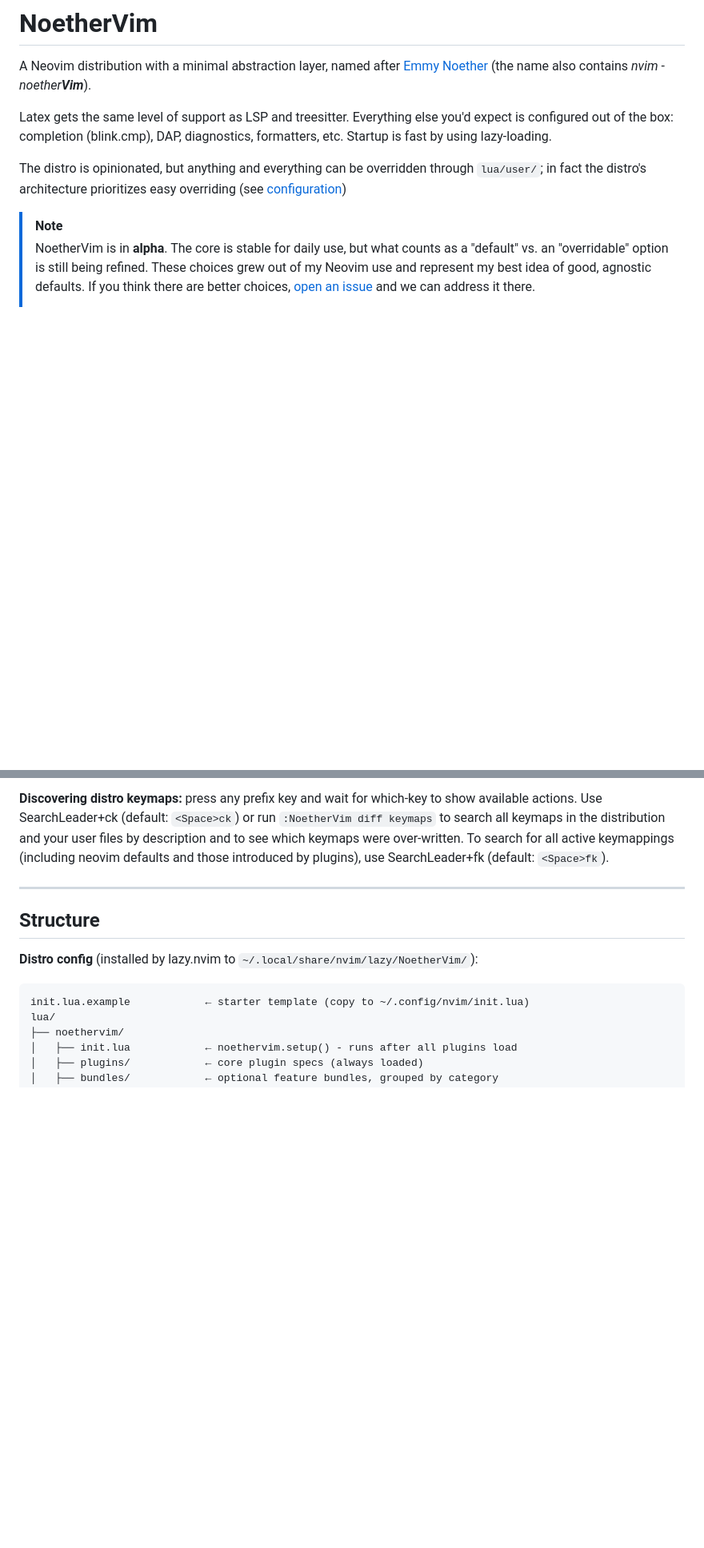
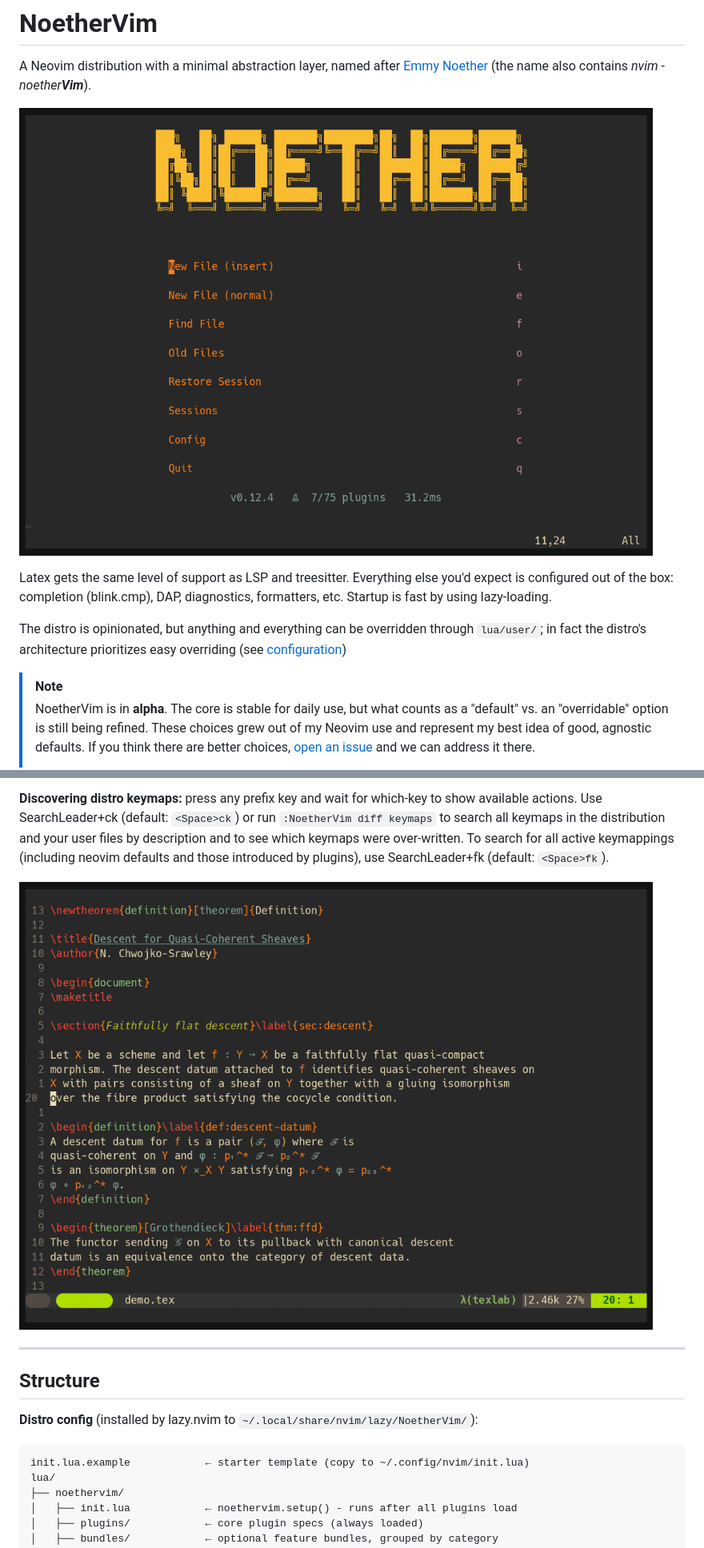
Before and after one commit to Chiarandini/NoetherVim, a Markdown page: README.md, 2 parts joined by grey strips. Shown: that part at 80% size. GitHub-like rendering; pictures changed too: docs/assets/diff-keymaps.gif (added), docs/assets/hero.gif (added); blank space fills up the shorter version.

Commit message:
docs: add demo gifs to readme

```diff
--- a/README.md
+++ b/README.md
@@ -1,6 +1,8 @@
 # NoetherVim
 
 A Neovim distribution with a minimal abstraction layer, named after [Emmy Noether](https://en.wikipedia.org/wiki/Emmy_Noether) (the name also contains *nvim* - *noether**Vim***).
+
+![Dashboard, file picker, a LaTeX buffer, the which-key prefix panel, the keymap diff, and the label picker](docs/assets/hero.gif)
 
 Latex gets the same level of support as LSP and treesitter. Everything else you'd expect is configured out of the box: completion (blink.cmp), DAP, diagnostics, formatters, etc. Startup is fast by using lazy-loading.
 
@@ -283,6 +285,8 @@ Bundles are optional feature groups, enabled in `init.lua` (see [Enabling bundle
 
 **Discovering distro keymaps:** press any prefix key and wait for which-key to show available actions. Use SearchLeader+ck (default: `<Space>ck`) or run `:NoetherVim diff keymaps` to search all keymaps in the distribution and your user files by description and to see which keymaps were over-written. To search for all active keymappings (including neovim defaults and those introduced by plugins), use SearchLeader+fk (default: `<Space>fk`).
 
+![Searching every distro keymap by description](docs/assets/diff-keymaps.gif)
+
 
 ---
 
```
